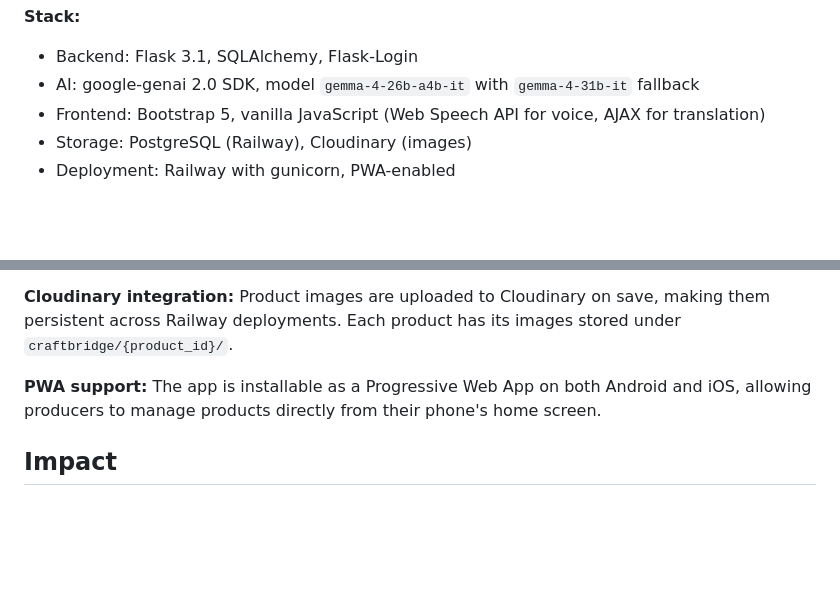
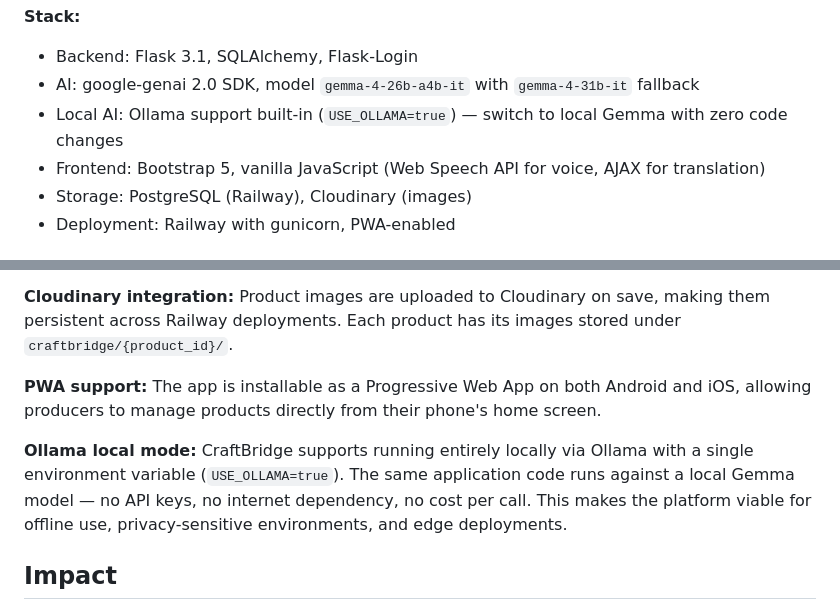
Before and after one commit to modnakapsula/craftbridge, a Markdown page: KAGGLE_WRITEUP.md, 2 parts joined by grey strips. GitHub-like rendering; blank space fills up the shorter version.

Commit message:
Add Ollama local mode to writeup stack and engineering decisions
Co-Authored-By: Claude Sonnet 4.6 <noreply@anthropic.com>

```diff
--- a/KAGGLE_WRITEUP.md
+++ b/KAGGLE_WRITEUP.md
@@ -76,6 +76,7 @@ Buyer Shop (session-based language switching, 16 languages)
 **Stack:**
 - Backend: Flask 3.1, SQLAlchemy, Flask-Login
 - AI: google-genai 2.0 SDK, model `gemma-4-26b-a4b-it` with `gemma-4-31b-it` fallback
+- Local AI: Ollama support built-in (`USE_OLLAMA=true`) — switch to local Gemma with zero code changes
 - Frontend: Bootstrap 5, vanilla JavaScript (Web Speech API for voice, AJAX for translation)
 - Storage: PostgreSQL (Railway), Cloudinary (images)
 - Deployment: Railway with gunicorn, PWA-enabled
@@ -93,6 +94,8 @@ Buyer Shop (session-based language switching, 16 languages)
 **Cloudinary integration:** Product images are uploaded to Cloudinary on save, making them persistent across Railway deployments. Each product has its images stored under `craftbridge/{product_id}/`.
 
 **PWA support:** The app is installable as a Progressive Web App on both Android and iOS, allowing producers to manage products directly from their phone's home screen.
+
+**Ollama local mode:** CraftBridge supports running entirely locally via Ollama with a single environment variable (`USE_OLLAMA=true`). The same application code runs against a local Gemma model — no API keys, no internet dependency, no cost per call. This makes the platform viable for offline use, privacy-sensitive environments, and edge deployments.
 
 ## Impact
 
```
